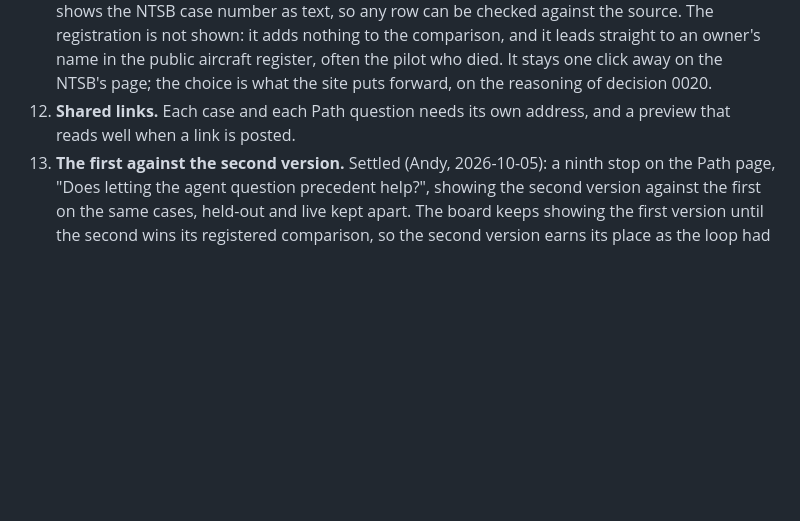
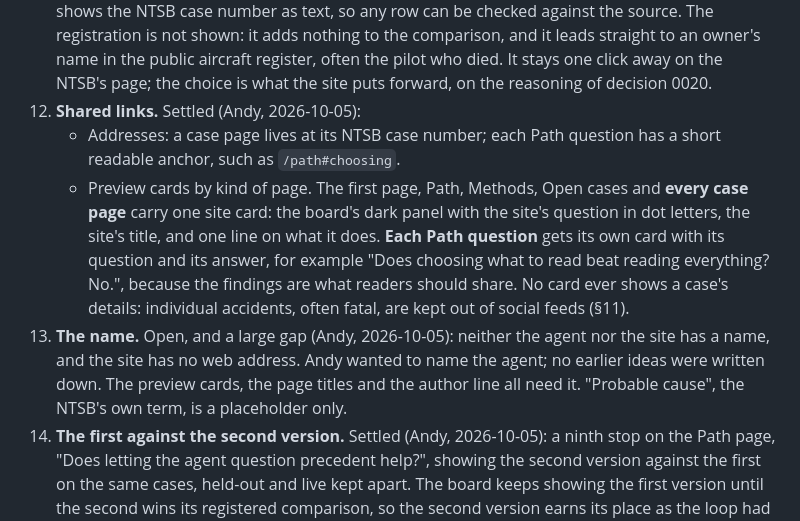
Before and after one commit to floyda/ntsb-probable-cause, a Markdown page: docs/specs/2026-10-04-s5-public-site-design.md, the part around the change. Rendered like a GitHub page; blank space fills up the shorter version.

Commit message:
S5 draft: addresses and preview cards by kind of page, cases kept out of feeds; the name recorded as an open gap (Andy, 2026-10-05)
Co-Authored-By: Claude Opus 5.5 <noreply@anthropic.com>
Claude-Session: https://claude.ai/code/session_01GHMD157PFuKK7i7LrVwnCA

```diff
--- a/docs/specs/2026-10-04-s5-public-site-design.md
+++ b/docs/specs/2026-10-04-s5-public-site-design.md
@@ -610,8 +610,20 @@ Raised on 2026-10-04 and not yet decided. Each needs a choice before approval.
     straight to an owner's name in the public aircraft register, often the pilot who died. It
     stays one click away on the NTSB's page; the choice is what the site puts forward, on the
     reasoning of decision 0020.
-12. **Shared links.** Each case and each Path question needs its own address, and a preview
-    that reads well when a link is posted.
+12. **Shared links.** Settled (Andy, 2026-10-05):
+    - Addresses: a case page lives at its NTSB case number; each Path question has a short
+      readable anchor, such as `/path#choosing`.
+    - Preview cards by kind of page. The first page, Path, Methods, Open cases and **every
+      case page** carry one site card: the board's dark panel with the site's question in dot
+      letters, the site's title, and one line on what it does. **Each Path question** gets
+      its own card with its question and its answer, for example "Does choosing what to read
+      beat reading everything? No.", because the findings are what readers should share.
+      No card ever shows a case's details: individual accidents, often fatal, are kept out of
+      social feeds (§11).
+15. **The name.** Open, and a large gap (Andy, 2026-10-05): neither the agent nor the site has
+    a name, and the site has no web address. Andy wanted to name the agent; no earlier ideas
+    were written down. The preview cards, the page titles and the author line all need it.
+    "Probable cause", the NTSB's own term, is a placeholder only.
 13. **The first against the second version.** Settled (Andy, 2026-10-05): a ninth stop on the
     Path page, "Does letting the agent question precedent help?", showing the second version
     against the first on the same cases, held-out and live kept apart. The board keeps showing
```
